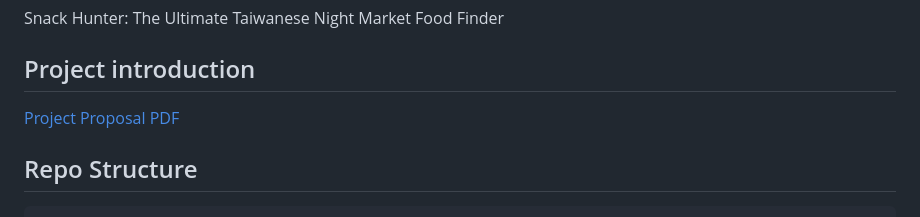
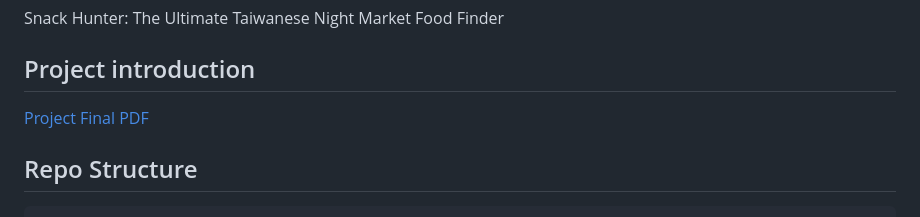
Before and after one commit to RoyPeng126/DS_Project, a Markdown page: README.md, the part around the change. Drawn GitHub-style.

```diff
--- a/README.md
+++ b/README.md
@@ -6,7 +6,7 @@ Snack Hunter: The Ultimate Taiwanese Night Market Food Finder
 
 ## Project introduction
 
-[Project Proposal PDF](./DSproposal_Group9_final.pdf)
+[Project Final PDF](./DSproposal_Group9_final.pdf)
 
 ## Repo Structure
 
```
